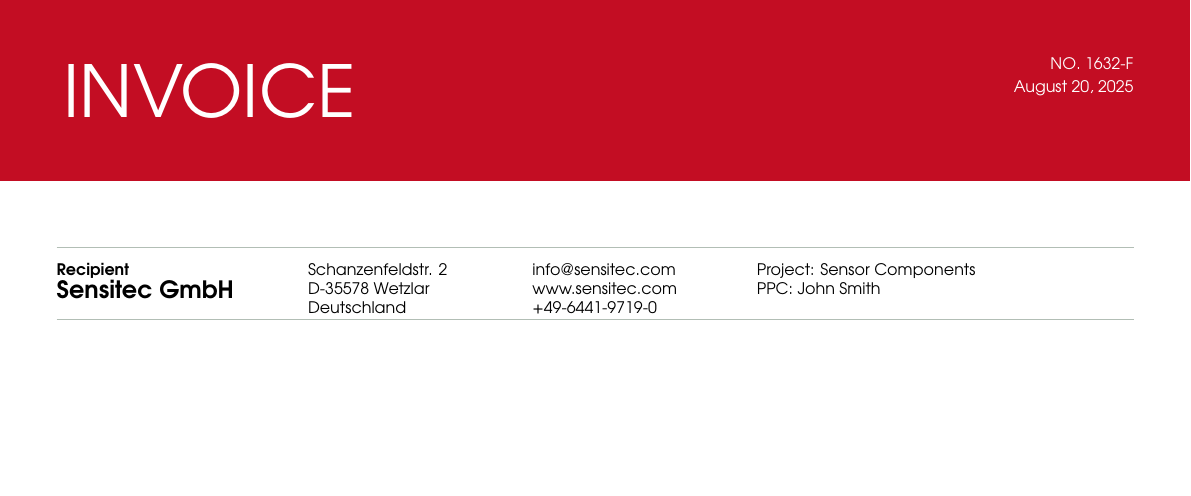
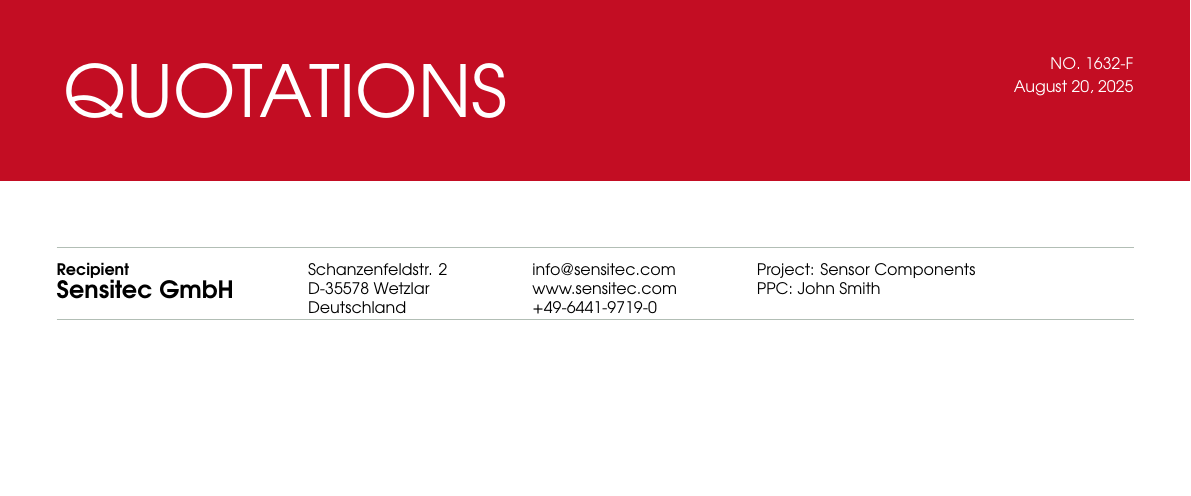
Before and after one commit to grossolink/invoice_latex, a LaTeX document (QM20250818.tex): part of the page, cut so that both start at the same text. Compiled offline with pdfLaTeX.

Commit message:
Signed-off-by: hugo@t14p <hugo@t14p>

```diff
--- a/QM20250818.tex
+++ b/QM20250818.tex
@@ -3,6 +3,9 @@
 %----------------------------------------------------------------------------------------
 
 \input{invoice.tex}
+
+
+\invoicetitle{QUOTATIONS}
 
 %----------------------------------------------------------------------------------------
 % 货币单位设置（用户可自定义）
@@ -30,7 +33,6 @@
 %----------------------------------------------------------------------------------------
 % 寄件方信息 / 页头标题
 %----------------------------------------------------------------------------------------
-\invoicetitle{INVOICE}
 \sendername{Grosso Link GMBH}
 \senderaddress{Rue des Sugiez 18 \\ 2074 Marin-Epagnier \\ Switzerland}
 \sendercontact{contacts@grosso.link \\ http://grosso.link \\ +41 788885186}
```
Also changed, not shown: QM20250818.pdf (added), example.pdf (added), 5 other files.
